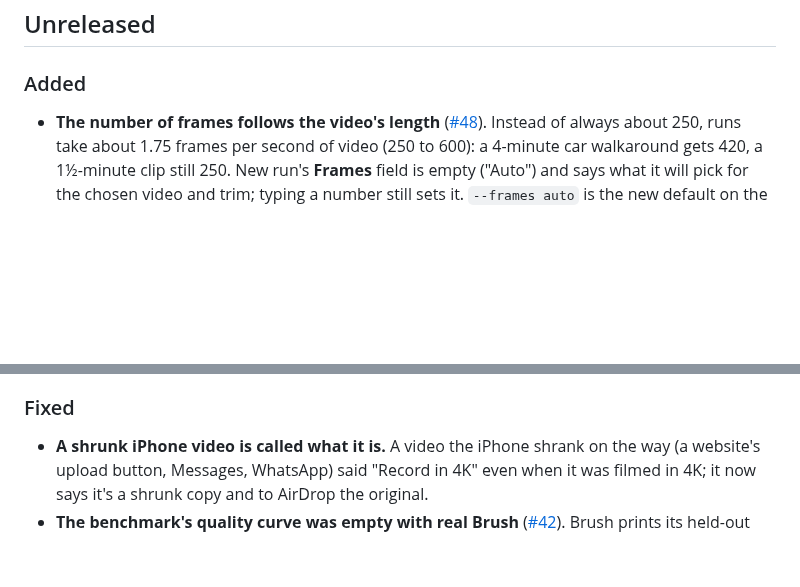
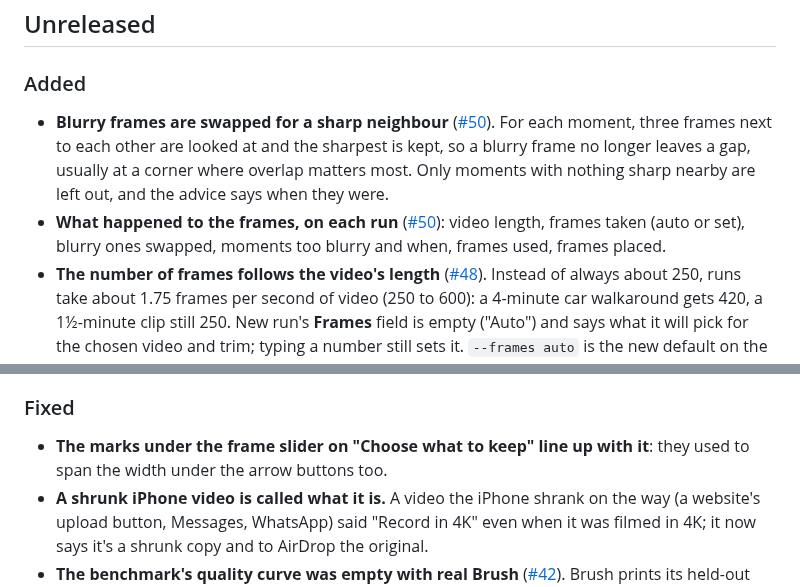
Before and after one commit to gpspelle/splat-studio, a Markdown page: CHANGELOG.md, 2 parts joined by grey strips. Rendered like a GitHub page; blank space fills up the shorter version.

```diff
--- a/CHANGELOG.md
+++ b/CHANGELOG.md
@@ -3,6 +3,13 @@
 ## Unreleased
 
 ### Added
+- **Blurry frames are swapped for a sharp neighbour** ([#50](https://github.com/gpspelle/splat-studio/issues/50)).
+  For each moment, three frames next to each other are looked at and the sharpest is kept, so a
+  blurry frame no longer leaves a gap, usually at a corner where overlap matters most. Only moments
+  with nothing sharp nearby are left out, and the advice says when they were.
+- **What happened to the frames, on each run** ([#50](https://github.com/gpspelle/splat-studio/issues/50)):
+  video length, frames taken (auto or set), blurry ones swapped, moments too blurry and when, frames
+  used, frames placed.
 - **The number of frames follows the video's length** ([#48](https://github.com/gpspelle/splat-studio/issues/48)).
   Instead of always about 250, runs take about 1.75 frames per second of video (250 to 600): a
   4-minute car walkaround gets 420, a 1½-minute clip still 250. New run's **Frames** field is
@@ -57,6 +64,8 @@
   direction from the centre (`dirs`); older runs are measured again when first opened.
 
 ### Fixed
+- **The marks under the frame slider on "Choose what to keep" line up with it**: they used to span
+  the width under the arrow buttons too.
 - **A shrunk iPhone video is called what it is.** A video the iPhone shrank on the way (a website's
   upload button, Messages, WhatsApp) said "Record in 4K" even when it was filmed in 4K; it now says
   it's a shrunk copy and to AirDrop the original.
```
Also changed, not shown: README.md (+7 -2 lines), docs/how-it-works.md (+10 -1 lines), docs/images/history.png, docs/images/keep.png, docs/images/run-progress.png, docs/images/studio.png, 12 other files.
